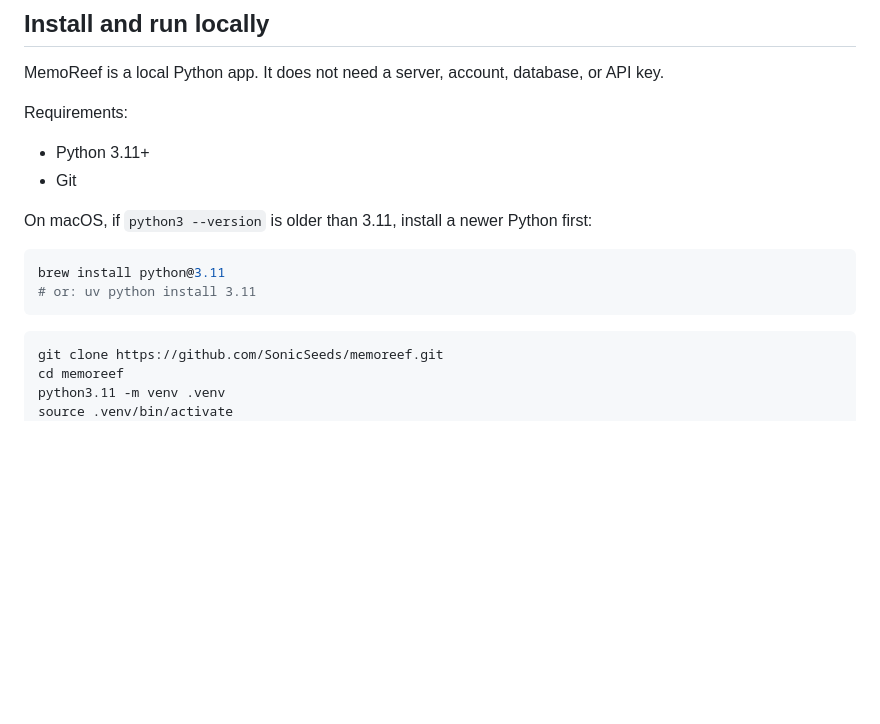
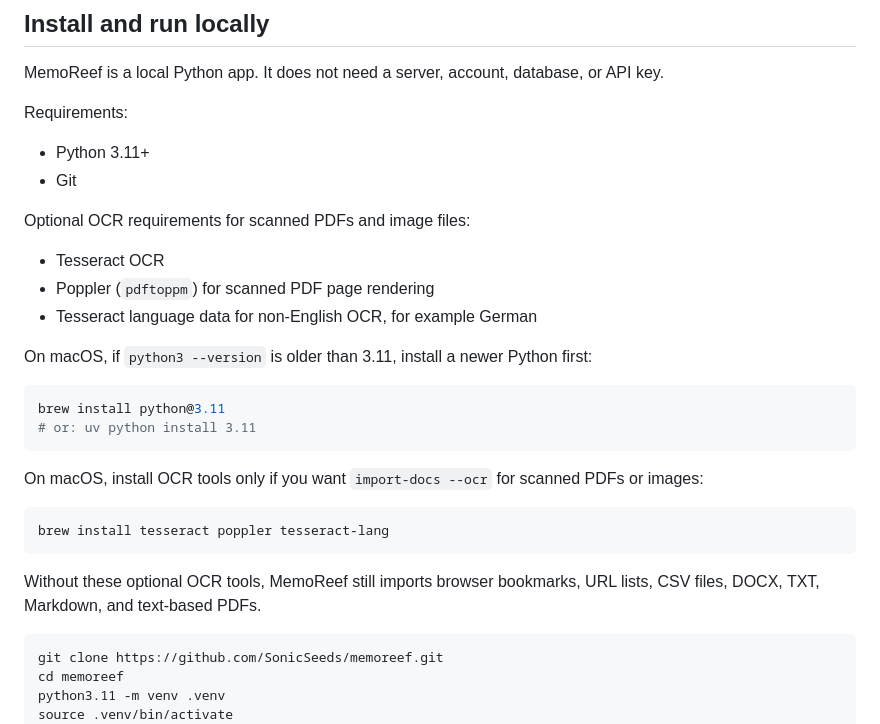
Before and after one commit to SonicSeeds/memoreef, a Markdown page: README.md, the part around the change. GitHub-like rendering; blank space fills up the shorter version.

Commit message:
Document optional OCR dependencies

````diff
--- a/README.md
+++ b/README.md
@@ -17,12 +17,26 @@ Requirements:
 - Python 3.11+
 - Git
 
+Optional OCR requirements for scanned PDFs and image files:
+
+- Tesseract OCR
+- Poppler (`pdftoppm`) for scanned PDF page rendering
+- Tesseract language data for non-English OCR, for example German
+
 On macOS, if `python3 --version` is older than 3.11, install a newer Python first:
 
 ```bash
 brew install python@3.11
 # or: uv python install 3.11
 ```
+
+On macOS, install OCR tools only if you want `import-docs --ocr` for scanned PDFs or images:
+
+```bash
+brew install tesseract poppler tesseract-lang
+```
+
+Without these optional OCR tools, MemoReef still imports browser bookmarks, URL lists, CSV files, DOCX, TXT, Markdown, and text-based PDFs.
 
 ```bash
 git clone https://github.com/SonicSeeds/memoreef.git
````
Also changed, not shown: docs/FAQ.md (+1 -1 lines).
